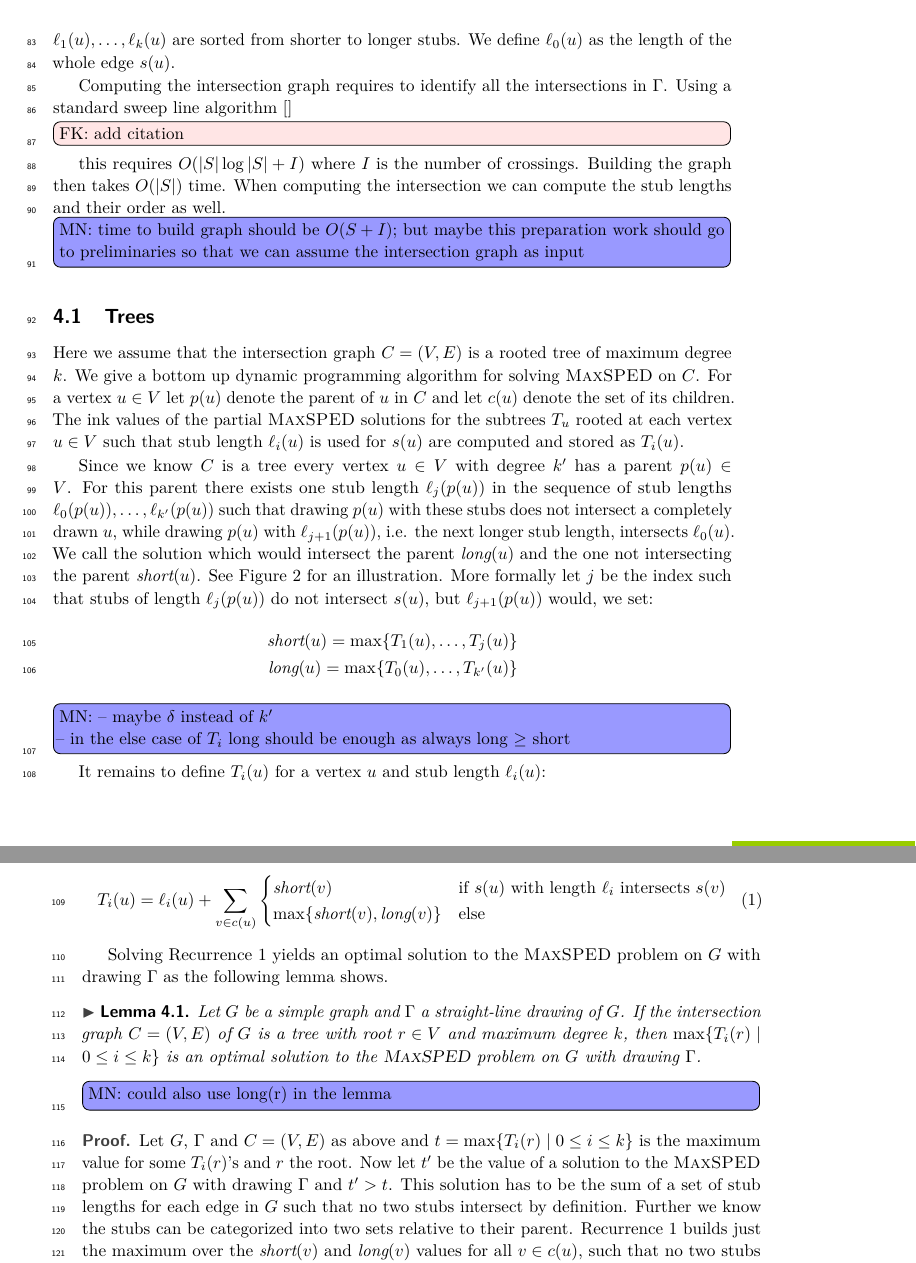
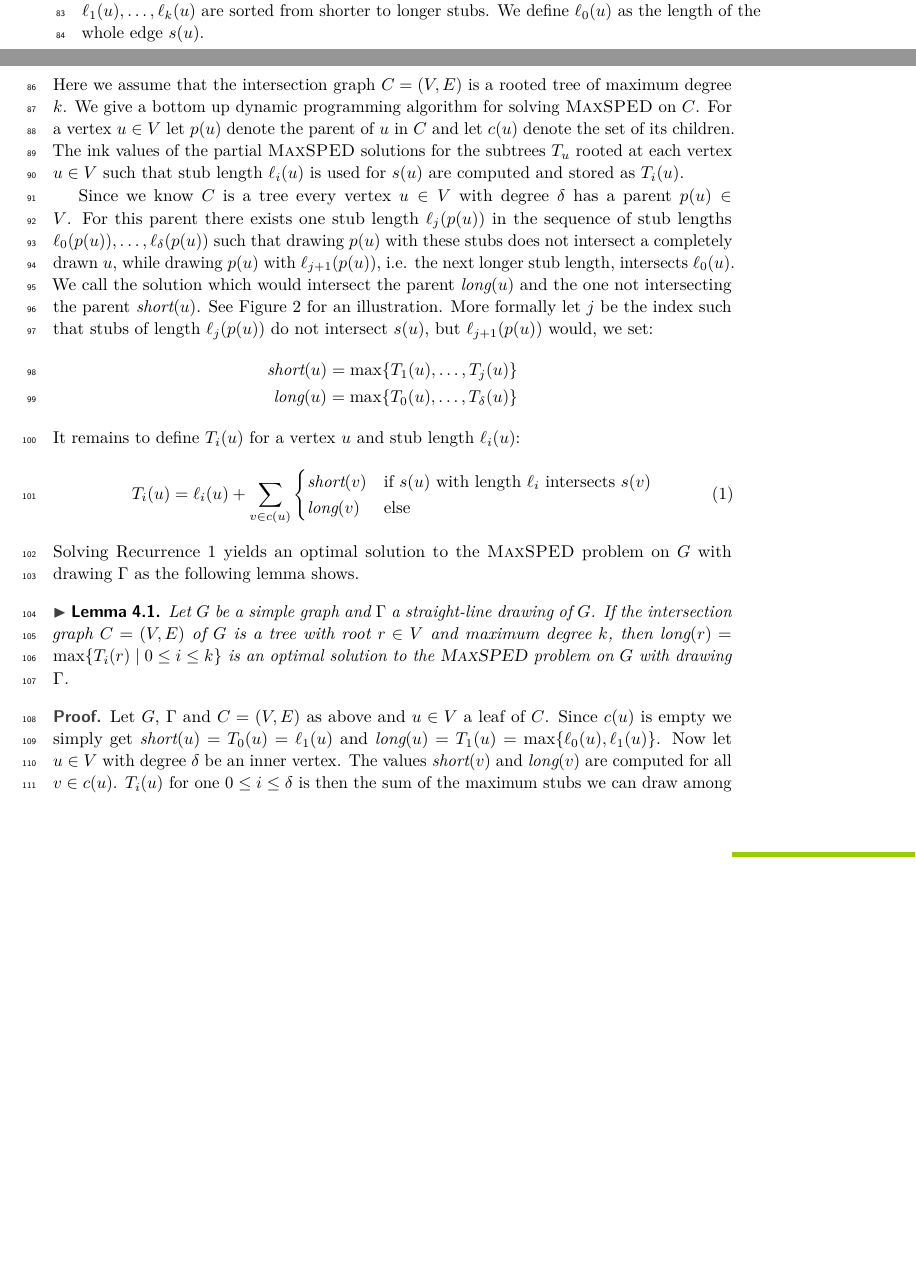
Before and after one commit to tuxklumpen/maxsped, a LaTeX document (eurocg/paper.tex): two parts of pages 3 and 4 of 6 before the commit and two parts of pages 2 and 3 of 5 after it, joined at a grey line, cut so that both start at the same text, the shorter picture padded with empty space. Compiled offline with pdfLaTeX.

Commit message:
beta 4.2

```diff
--- a/eurocg/paper.tex
+++ b/eurocg/paper.tex
@@ -181,9 +179,10 @@ Section~\ref{sec:hardness} showed that \maxsped is generally \NP-hard for $k \ge
 
 Let $ C = (V,E) $ be the intersection graph of the edge set $S$ in a given drawing $\Gamma$ of graph $ G $ as defined in Section~\ref{sec:preliminaries}. Let $ u \in V $ and $ \deg(u) = k $, then for the corresponding edge $ s(u) \in S $ there are $ k + 1 $ possible stub pairs including drawing the whole edge. We store the lengths of the possible stubs as node weights $ \ell_1(u), \dots, \ell_k(u) \in \mathbb{R}_+$ and assume that $ \ell_1(u),\dots,\ell_k(u) $ are sorted from shorter to longer stubs. We define  $ \ell_0(u) $ as the length of the whole edge $ s(u) $.
 
-Computing the intersection graph requires to identify all the intersections in $ \Gamma $. Using a standard sweep line algorithm \cite{}\fabian{add citation} this requires $ O(|S|\log |S| + I) $ where $ I $ is the number of crossings. Building the graph then takes $ O(|S|) $ time. When computing the intersection we can compute the stub lengths and their order as well.
-
-\martin{time to build graph should be $O(S+I)$; but maybe this preparation work should go to preliminaries so that we can assume the intersection graph as input}
+%Computing the intersection graph requires to identify all the intersections in $ \Gamma $. Using a standard sweep line algorithm \cite{}\fabian{add citation} this requires $ O(|S|\log |S| + I) $ where $ I $ is the number of crossings. Building the graph then takes $ O(|S|) $ time. When computing the intersection we can compute the stub lengths and their order as well.
+%
+%\martin{time to build graph should be $O(S+I)$; but maybe this preparation work should go to preliminaries so that we can assume the intersection graph as input}
+%\fabian{add to prelims}
 
 \subsection{Trees}
 Here we assume that the intersection graph $ C = (V,E) $ is a rooted tree of maximum degree $ k $. We give a bottom up dynamic programming algorithm for solving \maxsped on $ C $. For a vertex $ u \in V $ let $ p(u) $ denote the parent of $ u $ in $ C $ and let $ c(u) $ denote the set of its children. The ink values of the partial \maxsped solutions for the subtrees $T_u$ rooted at each vertex $ u \in V $ such that stub length $ \ell_i(u) $ is used for $s(u)$ are computed and stored as $ T_i(u) $.
@@ -195,35 +194,29 @@ Here we assume that the intersection graph $ C = (V,E) $ is a rooted tree of max
 	\label{fig:two_solutions}
 \end{figure}
 
-Since we know $ C $ is a tree every vertex $ u \in V $ with degree $ k' $ has a parent $ p(u) \in V $. For this parent there exists one stub length $ \ell_j(p(u)) $ in the sequence of stub lengths $ \ell_0(p(u)),\dots,\ell_{k'}(p(u)) $ such that drawing $ p(u) $ with these stubs does not intersect a completely drawn $ u $, while drawing $ p(u) $ with $ \ell_{j + 1}(p(u)) $, i.e. the next longer stub length, intersects $ \ell_0(u) $. We call the solution which would intersect the parent $ \sollong(u) $ and the one not intersecting the parent $ \solshort(u) $. See Figure~\ref{fig:two_solutions} for an illustration. More formally let $ j $ be the index such that stubs of length $ \ell_j(p(u)) $ do not intersect $ s(u) $, but $ \ell_{j +1}(p(u)) $ would, we set:
+Since we know $ C $ is a tree every vertex $ u \in V $ with degree $ \delta $ has a parent $ p(u) \in V $. For this parent there exists one stub length $ \ell_j(p(u)) $ in the sequence of stub lengths $ \ell_0(p(u)),\dots,\ell_{\delta}(p(u)) $ such that drawing $ p(u) $ with these stubs does not intersect a completely drawn $ u $, while drawing $ p(u) $ with $ \ell_{j + 1}(p(u)) $, i.e. the next longer stub length, intersects $ \ell_0(u) $. We call the solution which would intersect the parent $ \sollong(u) $ and the one not intersecting the parent $ \solshort(u) $. See Figure~\ref{fig:two_solutions} for an illustration. More formally let $ j $ be the index such that stubs of length $ \ell_j(p(u)) $ do not intersect $ s(u) $, but $ \ell_{j +1}(p(u)) $ would, we set:
 \begin{align*}
 	\solshort(u) = \max\{T_1(u),\dots,T_j(u)\} \\
-	\sollong(u) = \max\{T_0(u),\dots,T_{k'}(u)\}
+	\sollong(u) = \max\{T_0(u),\dots,T_{\delta}(u)\}
 \end{align*}
-
-\martin{-- maybe $\delta$ instead of $k'$\\
--- in the else case of $T_i$ long should be enough as always long $\ge$ short}
-
 It remains to define $ T_i(u) $ for a vertex $ u $ and stub length $ \ell_i(u) $:
-
 \begin{align}
 	\label{rec:tree}
 	T_i(u) = \ell_i(u) + \sum_{v \in c(u)}
 	\begin{cases}
 		\solshort(v) & \text{if } s(u) \text{ with length } \ell_i \text{ intersects } s(v) \\
-		\max\{\solshort(v),\sollong(v)\} & \text{else}
+		\sollong(v) & \text{else}
 	\end{cases}
 \end{align}
-
 Solving Recurrence~\ref{rec:tree} yields an optimal solution to the \maxsped problem on $ G $ with drawing $ \Gamma $ as the following lemma shows.
 
 \begin{lemma}
 	\label{lem:tree_correctness}
-	Let $ G $ be a simple graph and $ \Gamma $ a straight-line drawing of $ G $. If the intersection graph $ C = (V,E) $ of $ G $ is a tree with root $ r \in V $ and maximum degree $ k $, then $ \max \{T_i(r) \mid 0 \leq i \leq k \} $ is an optimal solution to the \maxsped problem on $ G $ with drawing $ \Gamma $.
+	Let $ G $ be a simple graph and $ \Gamma $ a straight-line drawing of $ G $. If the intersection graph $ C = (V,E) $ of $ G $ is a tree with root $ r \in V $ and maximum degree $ k $, then $ \sollong(r) = \max \{T_i(r) \mid 0 \leq i \leq k \} $ is an optimal solution to the \maxsped problem on $ G $ with drawing $ \Gamma $.
 \end{lemma}
 
-\martin{could also use long(r) in the lemma}
+\begin{proof}
+	Let $ G $, $ \Gamma $ and $ C = (V,E) $ as above and $ u \in V $ a leaf of $ C $. Since $ c(u) $ is empty we simply get $ \solshort(u) = T_0(u) = \ell_1(u) $ and $ \sollong(u) = T_1(u) = \max\{\ell_0(u), \ell_1(u)\} $. Now let $ u \in V $ with degree $ \delta $ be an inner vertex. The values $ \solshort(v) $ and $ \sollong(v) $ are computed for all $ v \in c(u) $. $ T_i(u) $ for one $ 0 \leq i \leq \delta $ is then the sum of the maximum stubs we can draw among the children plus the stub length $ \ell_i(u) $ itself, which are just the values we are interested in. Setting then $ \sollong(u) $ and $ \solshort(u) $ as above gives the two necessary values for $ p(u) $.
 
-\begin{proof}
-	Let $ G $, $ \Gamma $ and $ C = (V,E) $ as above and $ t = \max \{T_i(r) \mid 0 \leq i \leq k \} $ is the maximum value for some $ T_i(r) $'s and $ r $ the root. Now let $ t' $ be the value of a solution to the \maxsped problem on $ G $ with drawing $ \Gamma $ and $ t' > t $. This solution has to be the sum of a set of stub lengths for each edge in $ G $ such that no two stubs intersect by definition. Further we know the stubs can be categorized into two sets relative to their parent. Recurrence~\ref{rec:tree} builds just the maximum over the $ \solshort(v) $ and $ \sollong(v) $ values for all $ v \in c(u) $, such that no two stubs intersect. Hence if $ t $ was not optimal we would need to find at least a third stub length for at least one child $ v \in c(u) $ which was neither equal to $ \sollong(v) $ nor $ \solshort(v) $.
+%	and $ t = \sollong(r) $ is the maximum value for some $ T_i(r) $'s and $ r $ the root. Now let $ t' $ be the value of a solution to the \maxsped problem on $ G $ with drawing $ \Gamma $ and $ t' > t $. This solution has to be the sum of a set of stub lengths for each edge in $ G $ such that no two stubs intersect by definition. Further we know the stubs can be categorized into two sets relative to their parent. Recurrence~\ref{rec:tree} builds just the maximum over the $ \solshort(v) $ and $ \sollong(v) $ values for all $ v \in c(u) $, such that no two stubs intersect. Hence if $ t $ was not optimal we would need to find at least a third stub length for at least one child $ v \in c(u) $ which was neither equal to $ \sollong(v) $ nor $ \solshort(v) $.
 \end{proof}
```
Also changed, not shown: eurocg/paper.tex (25 more changed lines).
